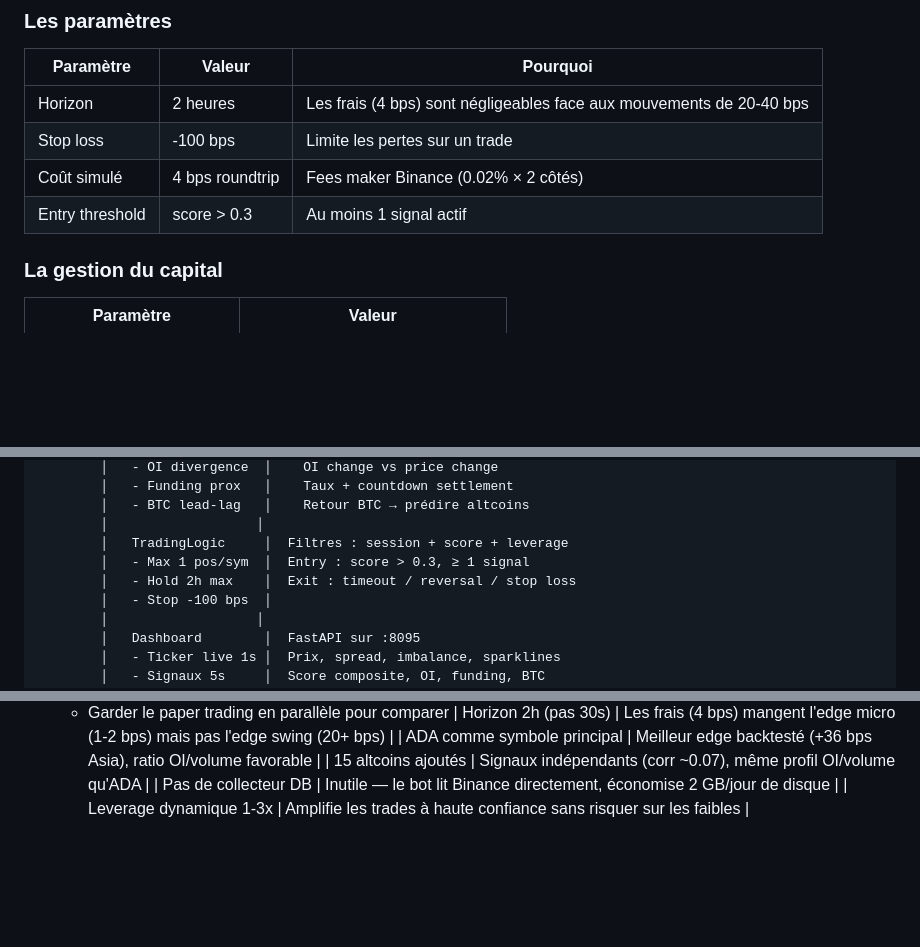
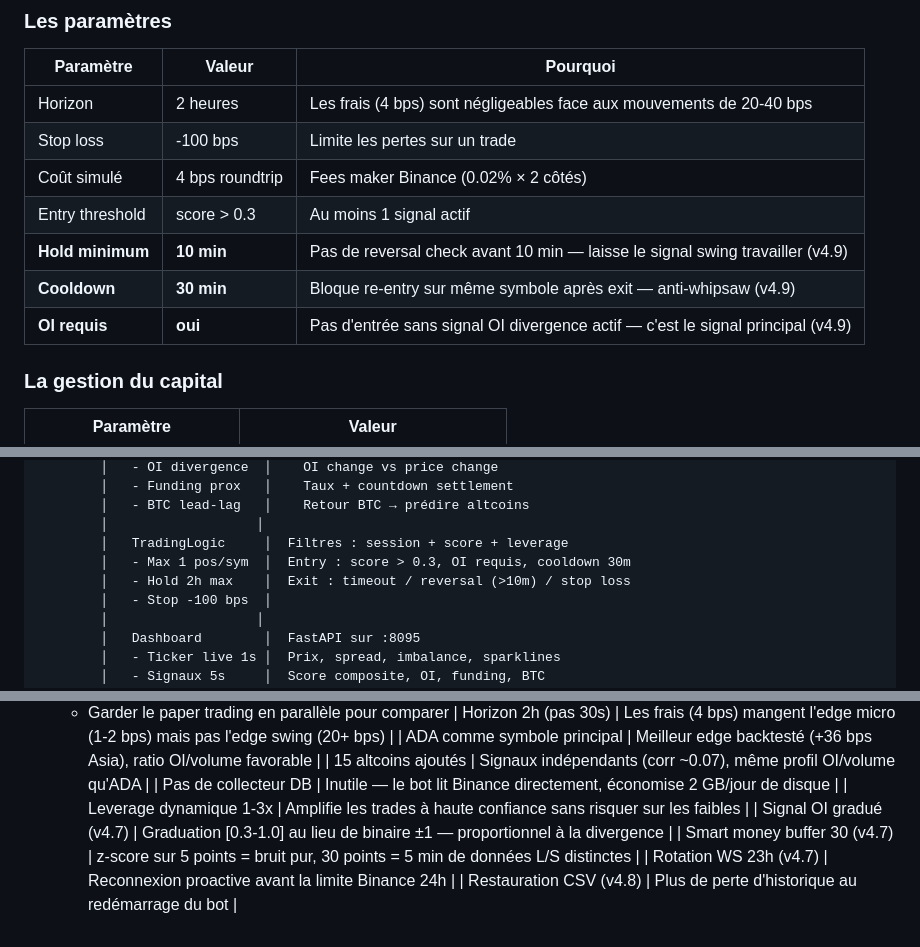
Before and after one commit to albedo83/crypto, a Markdown page: BILAN_PROJET.md, 3 parts joined by grey strips. Drawn GitHub-style; blank space fills up the shorter version.

```diff
--- a/BILAN_PROJET.md
+++ b/BILAN_PROJET.md
@@ -79,6 +79,9 @@ C'est un signal de "qualité du mouvement". On trade contre les mouvements faibl
 | Stop loss | -100 bps | Limite les pertes sur un trade |
 | Coût simulé | 4 bps roundtrip | Fees maker Binance (0.02% × 2 côtés) |
 | Entry threshold | score > 0.3 | Au moins 1 signal actif |
+| **Hold minimum** | **10 min** | Pas de reversal check avant 10 min — laisse le signal swing travailler (v4.9) |
+| **Cooldown** | **30 min** | Bloque re-entry sur même symbole après exit — anti-whipsaw (v4.9) |
+| **OI requis** | **oui** | Pas d'entrée sans signal OI divergence actif — c'est le signal principal (v4.9) |
 
 ### La gestion du capital
 
@@ -224,8 +227,8 @@ Binance Futures
         │   - BTC lead-lag   │    Retour BTC → prédire altcoins
         │                   │
         │   TradingLogic     │  Filtres : session + score + leverage
-        │   - Max 1 pos/sym  │  Entry : score > 0.3, ≥ 1 signal
-        │   - Hold 2h max    │  Exit : timeout / reversal / stop loss
+        │   - Max 1 pos/sym  │  Entry : score > 0.3, OI requis, cooldown 30m
+        │   - Hold 2h max    │  Exit : timeout / reversal (>10m) / stop loss
         │   - Stop -100 bps  │
         │                   │
         │   Dashboard        │  FastAPI sur :8095
@@ -347,3 +388,7 @@ http://51.178.27.240:8095
 | 15 altcoins ajoutés | Signaux indépendants (corr ~0.07), même profil OI/volume qu'ADA |
 | Pas de collecteur DB | Inutile — le bot lit Binance directement, économise 2 GB/jour de disque |
 | Leverage dynamique 1-3x | Amplifie les trades à haute confiance sans risquer sur les faibles |
+| Signal OI gradué (v4.7) | Graduation [0.3-1.0] au lieu de binaire ±1 — proportionnel à la divergence |
+| Smart money buffer 30 (v4.7) | z-score sur 5 points = bruit pur, 30 points = 5 min de données L/S distinctes |
+| Rotation WS 23h (v4.7) | Reconnexion proactive avant la limite Binance 24h |
+| Restauration CSV (v4.8) | Plus de perte d'historique au redémarrage du bot |
```
Also changed, not shown: other parts of BILAN_PROJET.md (+39 -1 lines), CLAUDE.md (+4 -4 lines).
